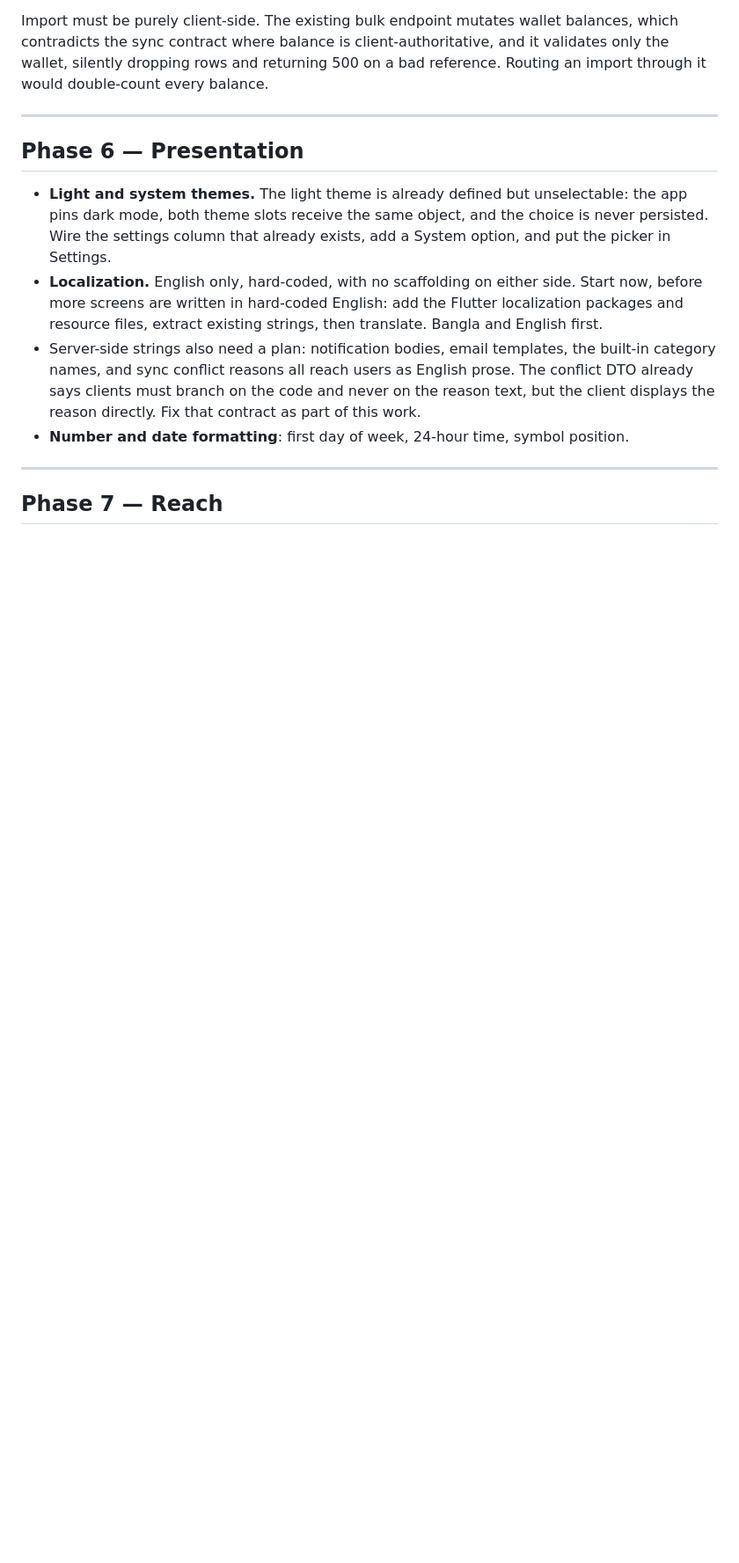
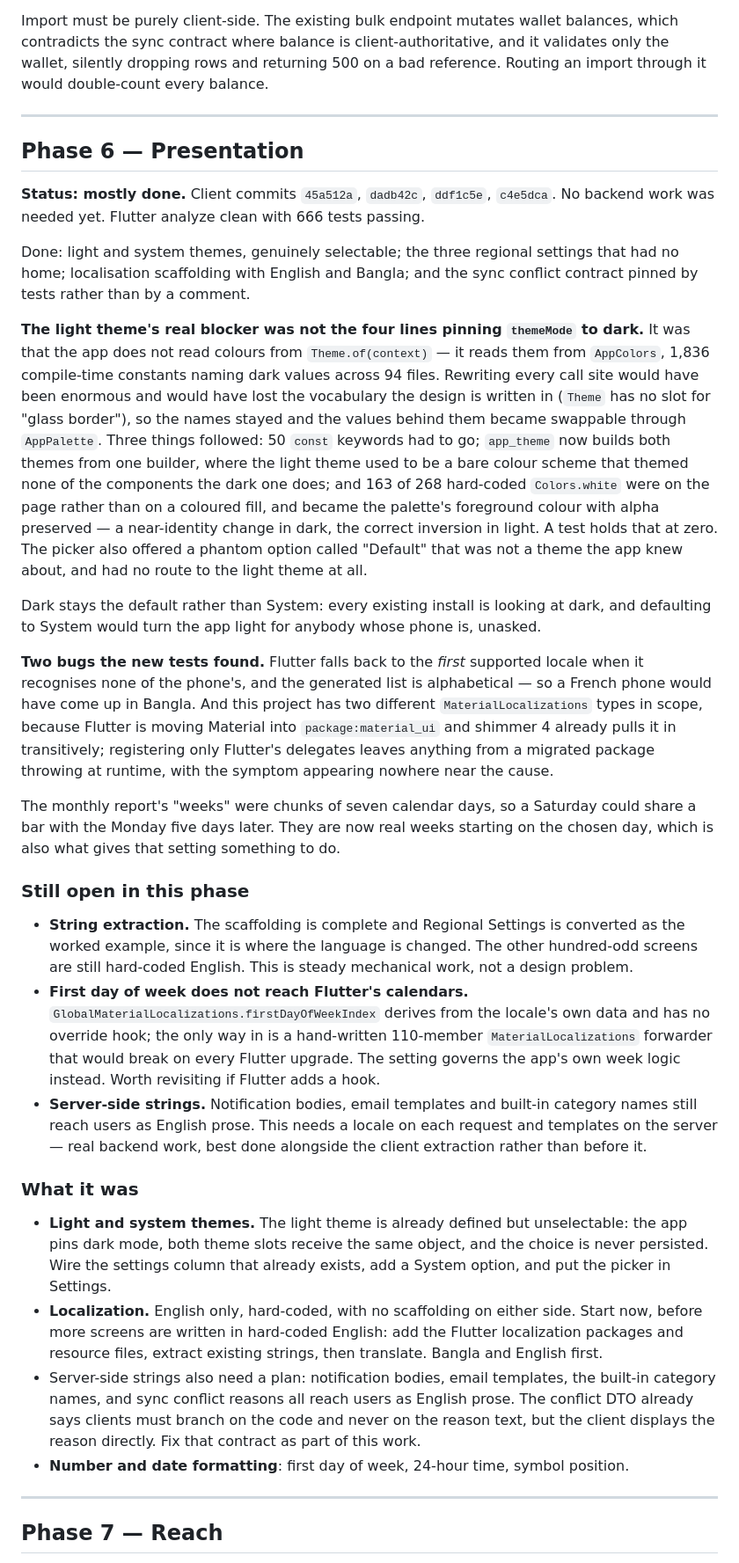
Before and after one commit to theprantadutta/the_accountant, a Markdown page: docs/ROADMAP.md, the part around one of its changes. Shown at 88% size. Rendered like a GitHub page; blank space fills up the shorter version.

Commit message:
Record phase six in the roadmap

```diff
--- a/docs/ROADMAP.md
+++ b/docs/ROADMAP.md
@@ -280,6 +280,26 @@ Import must be purely client-side. The existing bulk endpoint mutates wallet bal
 
 ## Phase 6 — Presentation
 
+**Status: mostly done.** Client commits `45a512a`, `dadb42c`, `ddf1c5e`, `c4e5dca`. No backend work was needed yet. Flutter analyze clean with 666 tests passing.
+
+Done: light and system themes, genuinely selectable; the three regional settings that had no home; localisation scaffolding with English and Bangla; and the sync conflict contract pinned by tests rather than by a comment.
+
+**The light theme's real blocker was not the four lines pinning `themeMode` to dark.** It was that the app does not read colours from `Theme.of(context)` — it reads them from `AppColors`, 1,836 compile-time constants naming dark values across 94 files. Rewriting every call site would have been enormous and would have lost the vocabulary the design is written in (`Theme` has no slot for "glass border"), so the names stayed and the values behind them became swappable through `AppPalette`. Three things followed: 50 `const` keywords had to go; `app_theme` now builds both themes from one builder, where the light theme used to be a bare colour scheme that themed none of the components the dark one does; and 163 of 268 hard-coded `Colors.white` were on the page rather than on a coloured fill, and became the palette's foreground colour with alpha preserved — a near-identity change in dark, the correct inversion in light. A test holds that at zero. The picker also offered a phantom option called "Default" that was not a theme the app knew about, and had no route to the light theme at all.
+
+Dark stays the default rather than System: every existing install is looking at dark, and defaulting to System would turn the app light for anybody whose phone is, unasked.
+
+**Two bugs the new tests found.** Flutter falls back to the *first* supported locale when it recognises none of the phone's, and the generated list is alphabetical — so a French phone would have come up in Bangla. And this project has two different `MaterialLocalizations` types in scope, because Flutter is moving Material into `package:material_ui` and shimmer 4 already pulls it in transitively; registering only Flutter's delegates leaves anything from a migrated package throwing at runtime, with the symptom appearing nowhere near the cause.
+
+The monthly report's "weeks" were chunks of seven calendar days, so a Saturday could share a bar with the Monday five days later. They are now real weeks starting on the chosen day, which is also what gives that setting something to do.
+
+### Still open in this phase
+
+- **String extraction.** The scaffolding is complete and Regional Settings is converted as the worked example, since it is where the language is changed. The other hundred-odd screens are still hard-coded English. This is steady mechanical work, not a design problem.
+- **First day of week does not reach Flutter's calendars.** `GlobalMaterialLocalizations.firstDayOfWeekIndex` derives from the locale's own data and has no override hook; the only way in is a hand-written 110-member `MaterialLocalizations` forwarder that would break on every Flutter upgrade. The setting governs the app's own week logic instead. Worth revisiting if Flutter adds a hook.
+- **Server-side strings.** Notification bodies, email templates and built-in category names still reach users as English prose. This needs a locale on each request and templates on the server — real backend work, best done alongside the client extraction rather than before it.
+
+### What it was
+
 - **Light and system themes.** The light theme is already defined but unselectable: the app pins dark mode, both theme slots receive the same object, and the choice is never persisted. Wire the settings column that already exists, add a System option, and put the picker in Settings.
 - **Localization.** English only, hard-coded, with no scaffolding on either side. Start now, before more screens are written in hard-coded English: add the Flutter localization packages and resource files, extract existing strings, then translate. Bangla and English first.
 - Server-side strings also need a plan: notification bodies, email templates, the built-in category names, and sync conflict reasons all reach users as English prose. The conflict DTO already says clients must branch on the code and never on the reason text, but the client displays the reason directly. Fix that contract as part of this work.
```
Also changed, not shown: other parts of docs/ROADMAP.md (+1 -1 lines).
